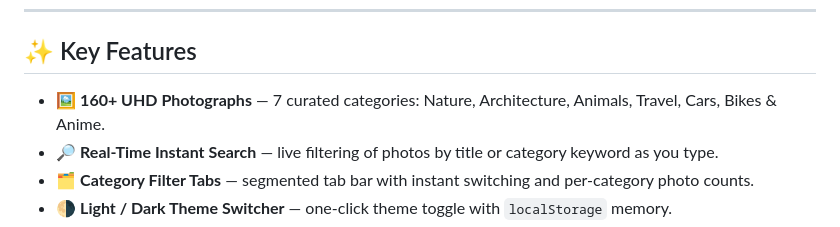
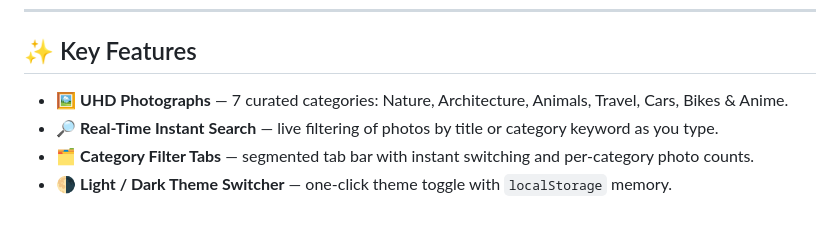
Before and after one commit to PIYUSH-MALI07/CodeAlpha_Image-Gallery, a Markdown page: README.md, the part around the change. GitHub-like rendering.

```diff
--- a/README.md
+++ b/README.md
@@ -16,7 +16,7 @@ It showcases **160+ high-definition photographs** across **7 curated categories*
 
 ## ✨ Key Features
 
-- 🖼️ **160+ UHD Photographs** — 7 curated categories: Nature, Architecture, Animals, Travel, Cars, Bikes & Anime.
+- 🖼️ **UHD Photographs** — 7 curated categories: Nature, Architecture, Animals, Travel, Cars, Bikes & Anime.
 - 🔎 **Real-Time Instant Search** — live filtering of photos by title or category keyword as you type.
 - 🗂️ **Category Filter Tabs** — segmented tab bar with instant switching and per-category photo counts.
 - 🌗 **Light / Dark Theme Switcher** — one-click theme toggle with `localStorage` memory.
```
